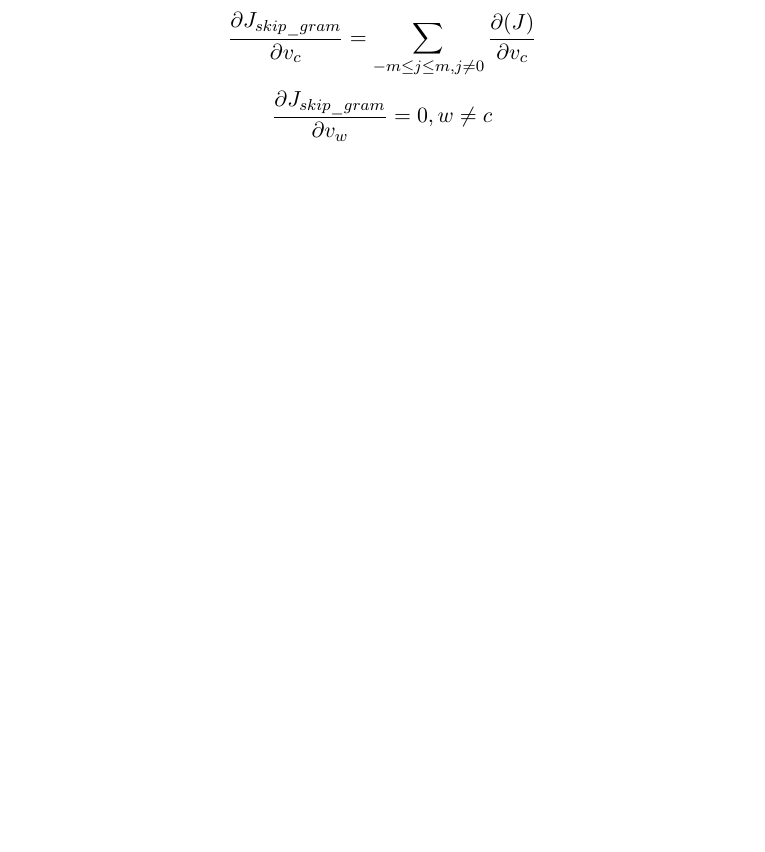
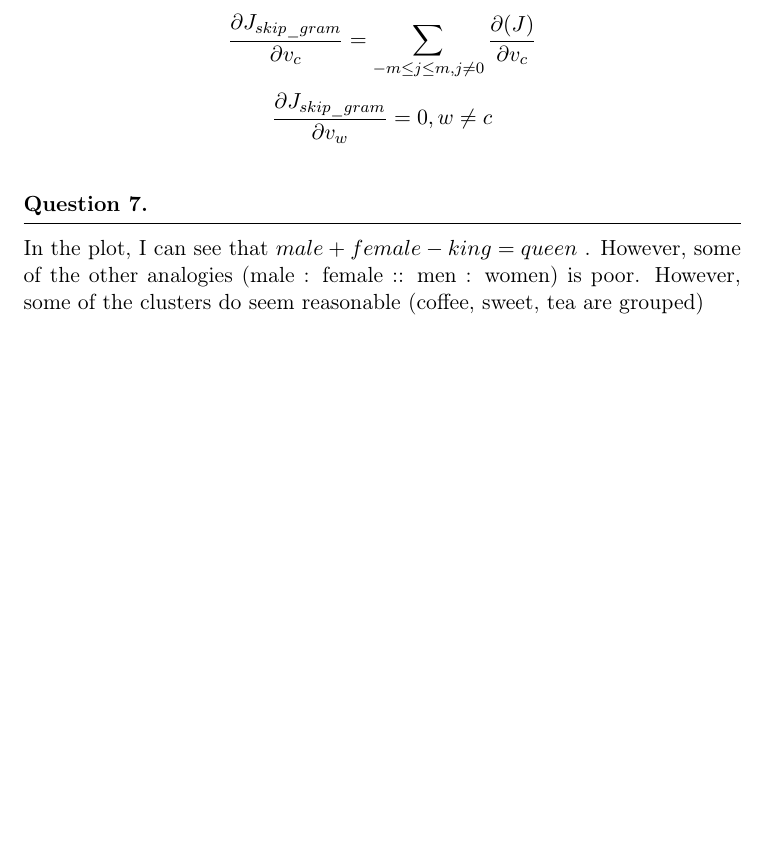
Before and after one commit to ArthurG/cs224n, a LaTeX problem sheet (a2/written_ans.tex): part of page 5 of 5, cut so that both start at the same text, the shorter picture padded with empty space. Compiled offline with pdfLaTeX.

Commit message:
Add q2 write up

```diff
--- a/a2/written_ans.tex
+++ b/a2/written_ans.tex
@@ -98,4 +98,7 @@ $$ \frac{\partial{J_{skip\_gram}}}{\partial{U}} = \sum_{-m \le j \le m, j \ne 0}
 $$ \frac{\partial{J_{skip\_gram}}}{\partial{v_c}} = \sum_{-m \le j \le m, j \ne 0} \frac{\partial{(J)}}{\partial{v_c}}$$
 $$ \frac{\partial{J_{skip\_gram}}}{\partial{v_w}} = 0, w \ne c $$
 
+\question
+In the plot, I can see that $male + female - king = queen$ . However, some of the other analogies (male : female :: men : women) is poor. However, some of the clusters do seem reasonable (coffee, sweet, tea are grouped)
+
 \end{document}
```
